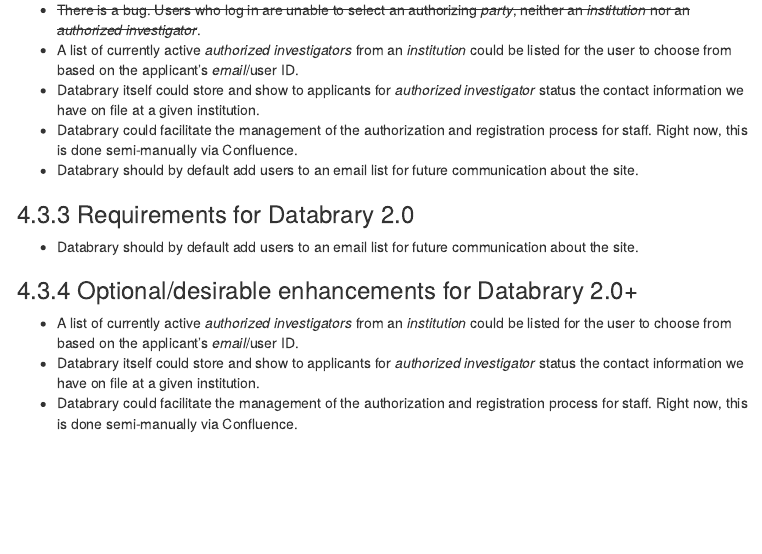
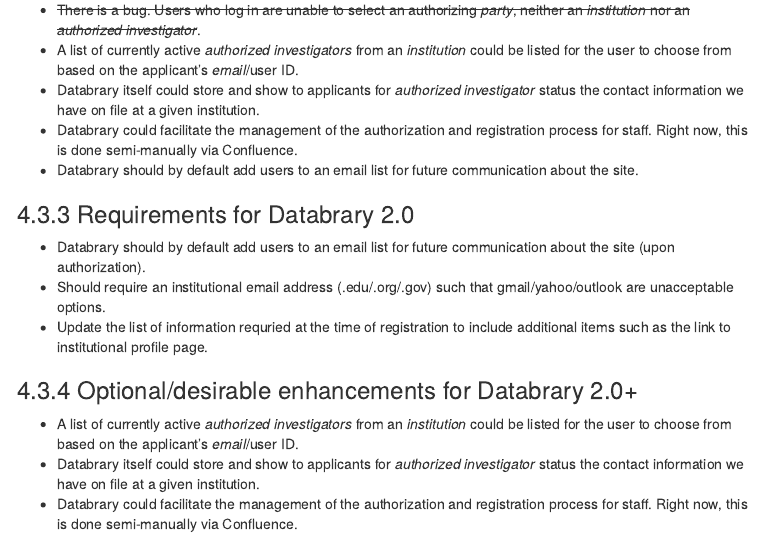
Before and after one commit to gilmore-lab/databrary-reqmts-specs, an R Markdown document (databrary_2.0.Rmd): the page in a window 1100 px wide, from 3790 px down. The pictures show the output file databrary_2.0.html that the author committed with the source, opened offline; menus at the side of the page are left out.

Commit message:
additional item

```diff
--- a/databrary_2.0.Rmd
+++ b/databrary_2.0.Rmd
@@ -156,7 +156,9 @@
 
 ### Requirements for Databrary 2.0
 
-- Databrary should by default add users to an email list for future communication about the site.
+- Databrary should by default add users to an email list for future communication about the site (upon authorization).
+- Should require an institutional email address (.edu/.org/.gov) such that gmail/yahoo/outlook are unacceptable options.
+- Update the list of information requried at the time of registration to include additional items such as the link to institutional profile page.
 
 ### Optional/desirable enhancements for Databrary 2.0+
 
```
Also changed, not shown: databrary_2.0.html.
